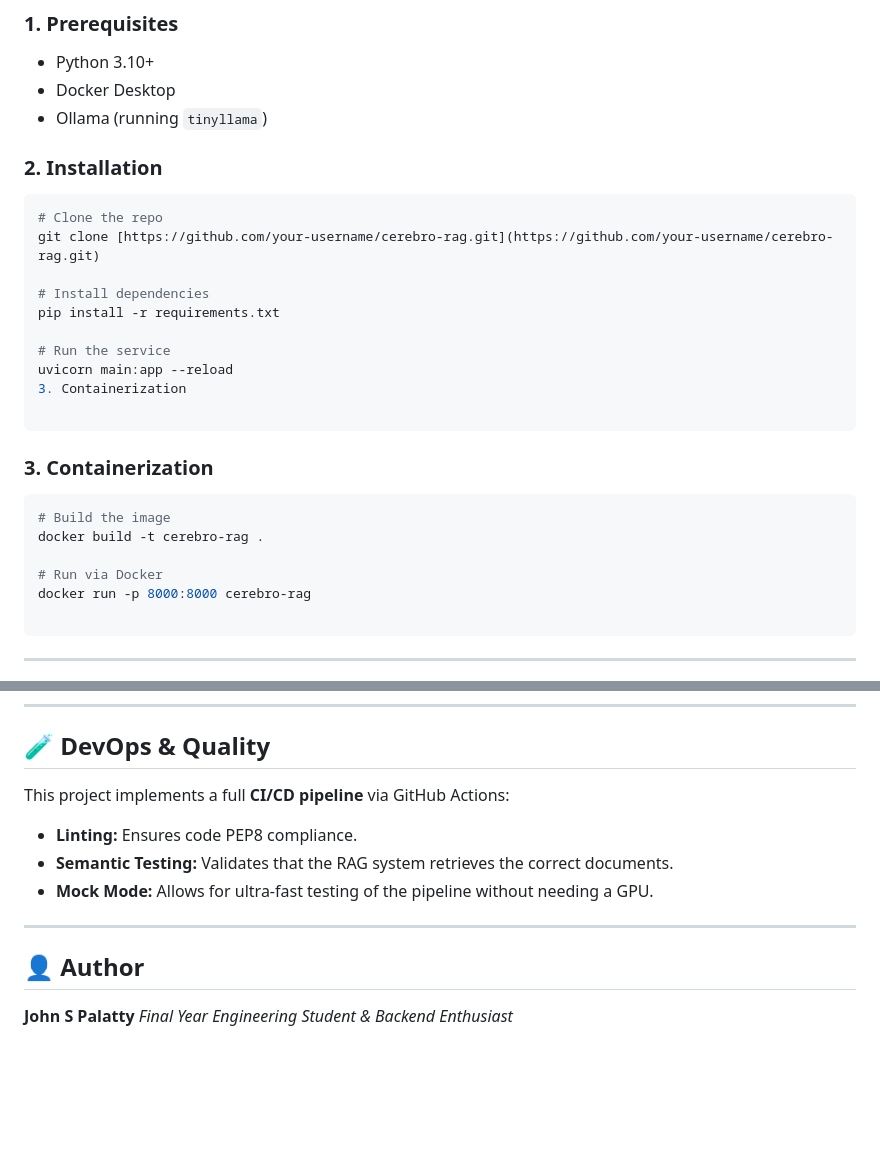
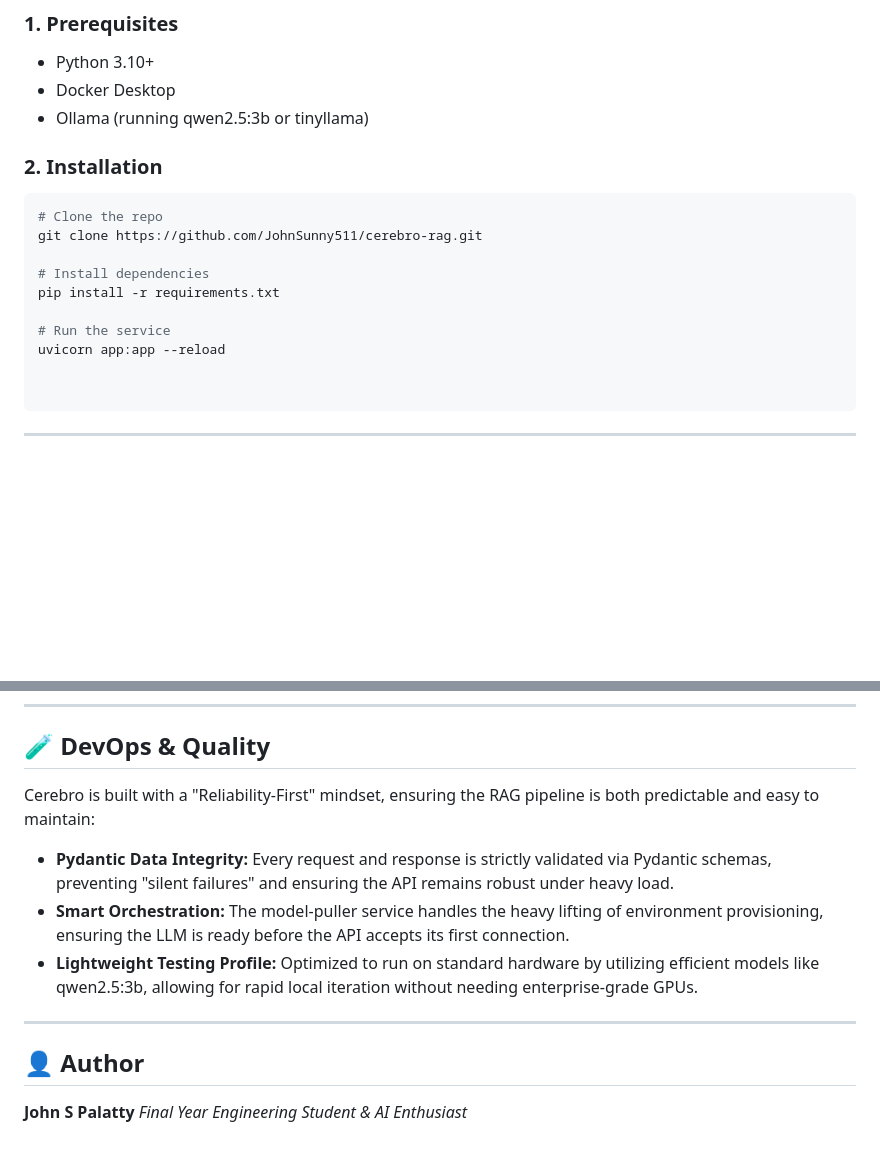
Before and after one commit to JohnSunny511/Cerebro-A-RAG-Microservice, a Markdown page: README.md, 2 parts joined by grey strips. GitHub-like rendering; blank space fills up the shorter version.

````diff
--- a/README.md
+++ b/README.md
@@ -54,30 +74,19 @@ docker run -p 8000:8000 johnspalatty/rag-app
 ### 1. Prerequisites
 * Python 3.10+
 * Docker Desktop
-* Ollama (running `tinyllama`)
+* Ollama (running qwen2.5:3b or tinyllama)
 
 ### 2. Installation
 ```bash
 # Clone the repo
-git clone [https://github.com/your-username/cerebro-rag.git](https://github.com/your-username/cerebro-rag.git)
+git clone https://github.com/JohnSunny511/cerebro-rag.git
 
 # Install dependencies
 pip install -r requirements.txt
 
 # Run the service
-uvicorn main:app --reload
-3. Containerization
+uvicorn app:app --reload
 
-```
-
-### 3. Containerization
-
-```bash
-# Build the image
-docker build -t cerebro-rag .
-
-# Run via Docker
-docker run -p 8000:8000 cerebro-rag
 
 ```
 
@@ -101,15 +112,14 @@ graph LR
 
 ## 🧪 DevOps & Quality
 
-This project implements a full **CI/CD pipeline** via GitHub Actions:
-
-* **Linting:** Ensures code PEP8 compliance.
-* **Semantic Testing:** Validates that the RAG system retrieves the correct documents.
-* **Mock Mode:** Allows for ultra-fast testing of the pipeline without needing a GPU.
+Cerebro is built with a "Reliability-First" mindset, ensuring the RAG pipeline is both predictable and easy to maintain:
+* **Pydantic Data Integrity:** Every request and response is strictly validated via Pydantic schemas, preventing "silent failures" and ensuring the API remains robust under heavy load.
+* **Smart Orchestration:** The model-puller service handles the heavy lifting of environment provisioning, ensuring the LLM is ready before the API accepts its first connection.
+* **Lightweight Testing Profile:** Optimized to run on standard hardware by utilizing efficient models like qwen2.5:3b, allowing for rapid local iteration without needing enterprise-grade GPUs.
 
 ---
 
 ## 👤 Author
 
 **John S Palatty**
-*Final Year Engineering Student & Backend Enthusiast*
+*Final Year Engineering Student & AI Enthusiast*
````
Also changed, not shown: other parts of README.md (+35 -13 lines).
